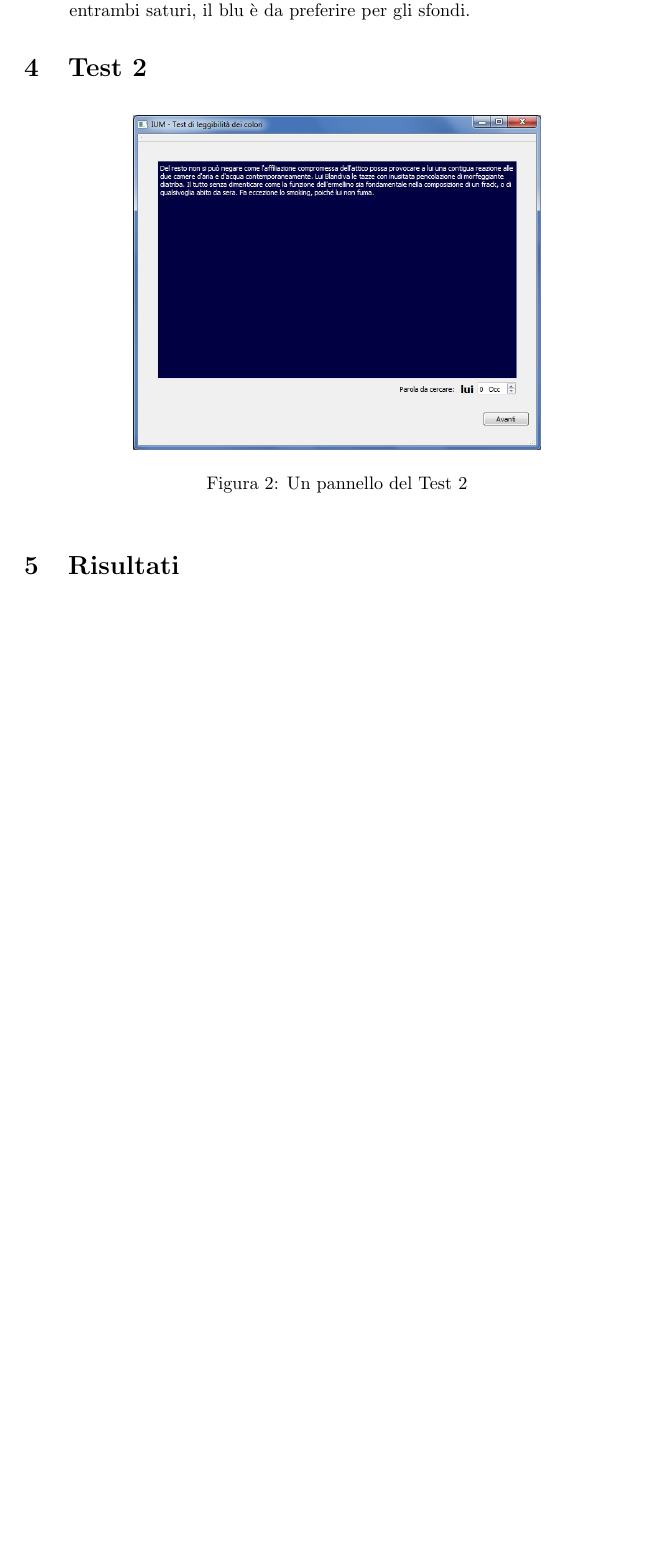
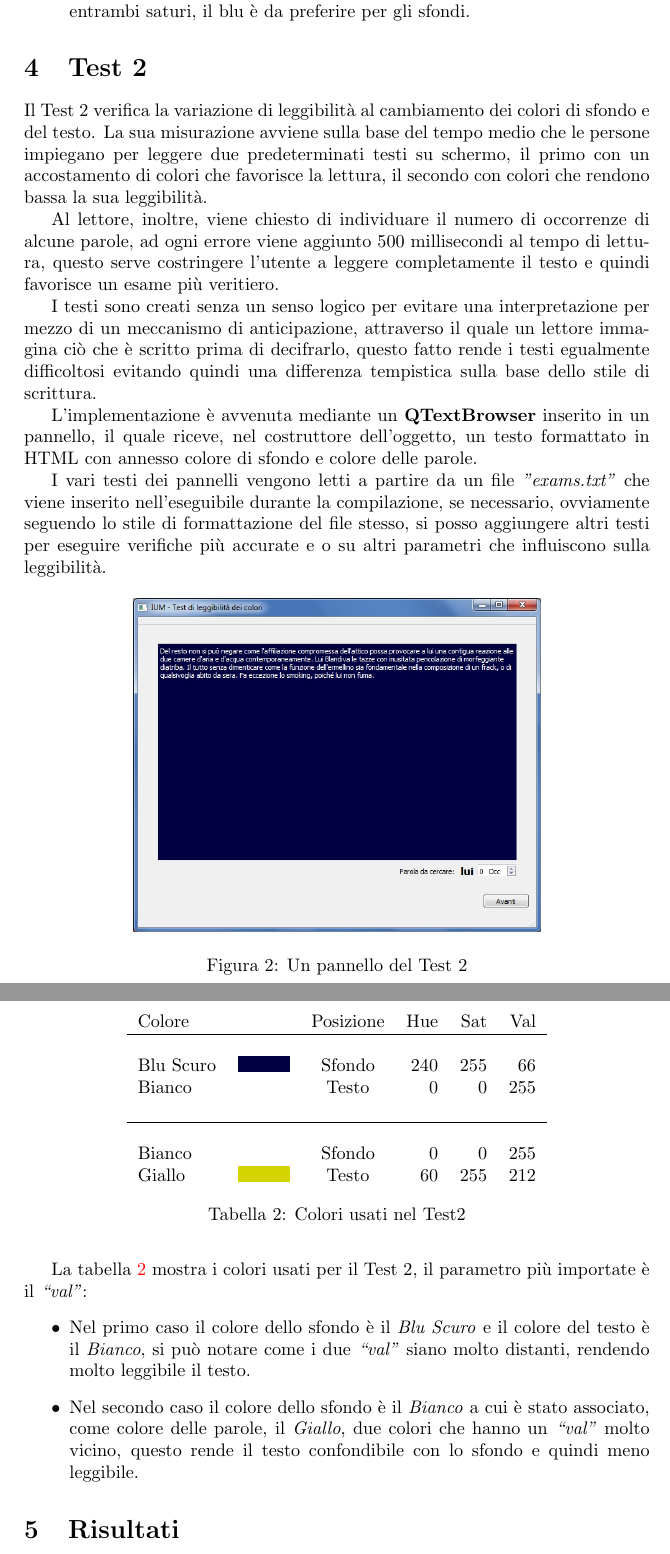
Before and after one commit to kele23/IUM, a LaTeX document (Relazione/relazione.tex): part of page 3 of 4 before the commit and two parts of pages 3 and 4 of 4 after it, the two joined at a grey line, cut so that both start at the same text, the shorter picture padded with empty space. Compiled offline with pdfLaTeX.

Commit message:
Inserimento Testo2

```diff
--- a/Relazione/relazione.tex
+++ b/Relazione/relazione.tex
@@ -73,19 +91,56 @@ A variare notevolmente è invece la tonalità:
 \end{itemize}
 
 \section{Test 2}
+Il Test 2 verifica la variazione di leggibilità al cambiamento dei colori di sfondo e del testo.
+La sua misurazione avviene sulla base del tempo medio che le persone impiegano per leggere due predeterminati testi su schermo, il primo con un accostamento
+di colori che favorisce la lettura, il secondo con colori che rendono bassa la sua leggibilità.
 
+Al lettore, inoltre, viene chiesto di individuare il numero di occorrenze di alcune parole, ad ogni errore viene aggiunto 500 millisecondi al tempo di lettura,
+questo serve costringere l'utente a leggere completamente il testo e quindi favorisce un esame più veritiero.
+
+I testi sono creati senza un senso logico per evitare una interpretazione per mezzo di un meccanismo di anticipazione, attraverso il quale
+un lettore immagina ciò che è scritto prima di decifrarlo, questo fatto rende i testi egualmente difficoltosi
+evitando quindi una differenza tempistica sulla base dello stile di scrittura.
+
+L'implementazione è avvenuta mediante un \textbf{QTextBrowser} inserito in un pannello, il quale riceve, nel costruttore dell'oggetto,
+un testo formattato in HTML con annesso colore di sfondo e colore delle parole.
+
+I vari testi dei pannelli vengono letti a partire da un file \textit{"exams.txt"} che viene inserito nell'eseguibile durante la compilazione, se necessario,
+ovviamente seguendo lo stile di formattazione del file stesso, si posso aggiungere altri testi per eseguire verifiche più accurate e o su
+altri parametri che influiscono sulla leggibilità.
 
 \begin{figure}[http]
-\centering
-\includegraphics[width=0.65\textwidth]{dialogo1}
-\caption{Un pannello del Test 2}
-\label{figura:dialogo1}
+	\centering
+	\includegraphics[width=0.65\textwidth]{dialogo1}
+	\caption{Un pannello del Test 2}
+	\label{figura:dialogo1}
 \end{figure}
+
+\begin{table}[http]
+	\centering
+  	\begin{tabular}[c]{lccrrr}
+		Colore & & Posizione & Hue & Sat & Val\\
+		\hline\\
+		Blu Scuro & \crule[Blu_2]{1cm}{0.3cm} & Sfondo & 240 & 255 & 66\\
+		Bianco & \crule[Bianco_2]{1cm}{0.3cm} & Testo & 0 & 0 & 255\\
+		\\ \hline \\
+		Bianco & \crule[Bianco_2]{1cm}{0.3cm} & Sfondo & 0 & 0 & 255\\
+		Giallo & \crule[Giallo_2]{1cm}{0.3cm} & Testo & 60 & 255 & 212\\
+	\end{tabular}
+  		\caption{Colori usati nel Test2}
+		\label{fig:test2_table}
+\end{table}
+
+La tabella \ref{fig:test2_table} mostra i colori usati per il Test 2, il parametro più importate è il \textit{``val''}:
+\begin{itemize}
+	\item Nel primo caso il colore dello sfondo è il \textit{Blu Scuro} e il colore del testo è il \textit{Bianco}, si può notare come i due  \textit{``val''} siano molto distanti, rendendo molto leggibile il testo.
+	\item Nel secondo caso il colore dello sfondo è il \textit{Bianco} a cui è stato associato, come colore delle parole, il \textit{Giallo}, due colori che hanno un \textit{``val''} molto vicino, questo rende il testo confondibile con lo sfondo  e quindi meno leggibile.
+\end{itemize}
 
 
 \section{Risultati}
 
-\begin{table}
+\begin{table}[http]
 \centering
 \begin{tabular}{lSS}
 \toprule
```
Also changed, not shown: Relazione/relazione.pdf, Relazione/relazione.tex (34 more changed lines), 3 other files.
